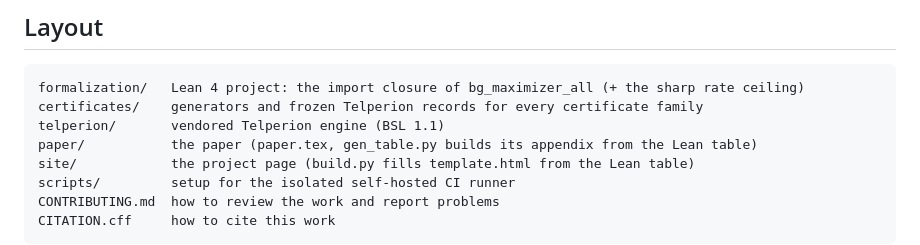
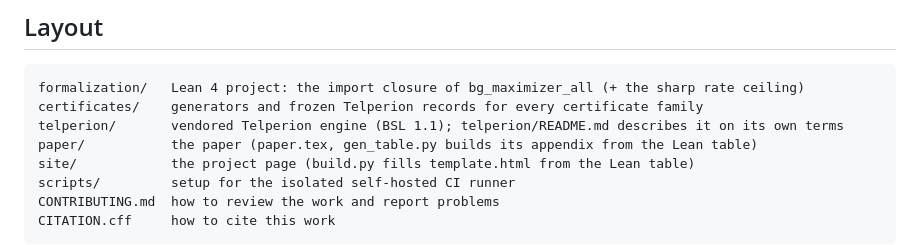
Before and after one commit to DrMurphyIsIn/brualdi-goldwasser, a Markdown page: README.md, the part around one of its changes. Drawn GitHub-style.

````diff
--- a/README.md
+++ b/README.md
@@ -223,7 +223,7 @@ scrutiny. We welcome review, questions and issues.
 ```
 formalization/   Lean 4 project: the import closure of bg_maximizer_all (+ the sharp rate ceiling)
 certificates/    generators and frozen Telperion records for every certificate family
-telperion/       vendored Telperion engine (BSL 1.1)
+telperion/       vendored Telperion engine (BSL 1.1); telperion/README.md describes it on its own terms
 paper/           the paper (paper.tex, gen_table.py builds its appendix from the Lean table)
 site/            the project page (build.py fills template.html from the Lean table)
 scripts/         setup for the isolated self-hosted CI runner
````
Also changed, not shown: other parts of README.md (+1 -1 lines), telperion/README.md (added, +212 -0 lines).
